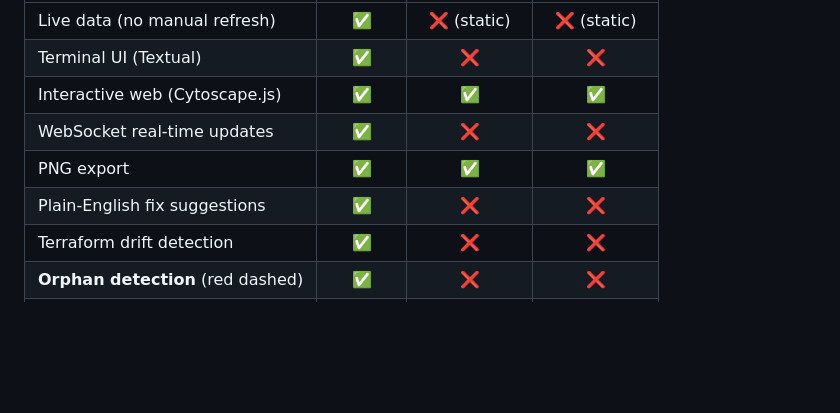
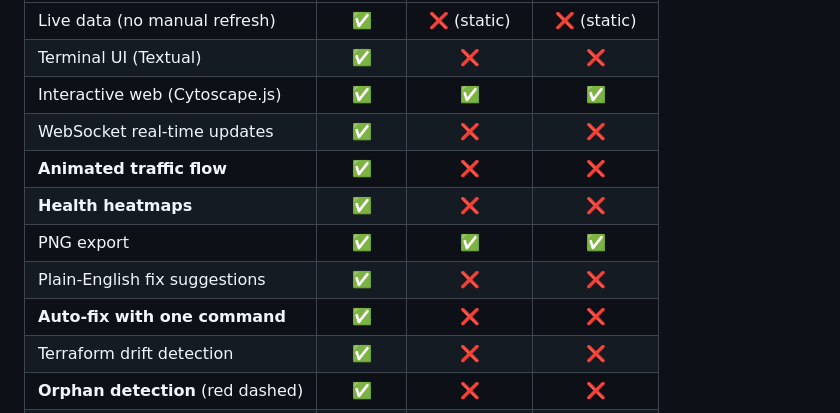
Before and after one commit to pydevsg/sudiviz, a Markdown page: README.md, the part around the change printed below. Rendered like a GitHub page; blank space fills up the shorter version.

```diff
--- a/README.md
+++ b/README.md
@@ -58,8 +68,11 @@ is highlighted in red dashed lines.
 | Terminal UI (Textual)                | ✅       | ❌             | ❌           |
 | Interactive web (Cytoscape.js)       | ✅       | ✅             | ✅           |
 | WebSocket real-time updates          | ✅       | ❌             | ❌           |
+| **Animated traffic flow**            | ✅       | ❌             | ❌           |
+| **Health heatmaps**                  | ✅       | ❌             | ❌           |
 | PNG export                           | ✅       | ✅             | ✅           |
 | Plain-English fix suggestions        | ✅       | ❌             | ❌           |
+| **Auto-fix with one command**        | ✅       | ❌             | ❌           |
 | Terraform drift detection            | ✅       | ❌             | ❌           |
 | **Orphan detection** (red dashed)    | ✅       | ❌             | ❌           |
 | ECS / EKS / RDS / Lambda / S3        | ✅       | ✅             | ✅           |
```
Also changed, not shown: other parts of README.md (+10 -0 lines), docs/images/sudiviz_health_status.png (added), docs/images/sudiviz_healthy_traffic_flow.png (added).
